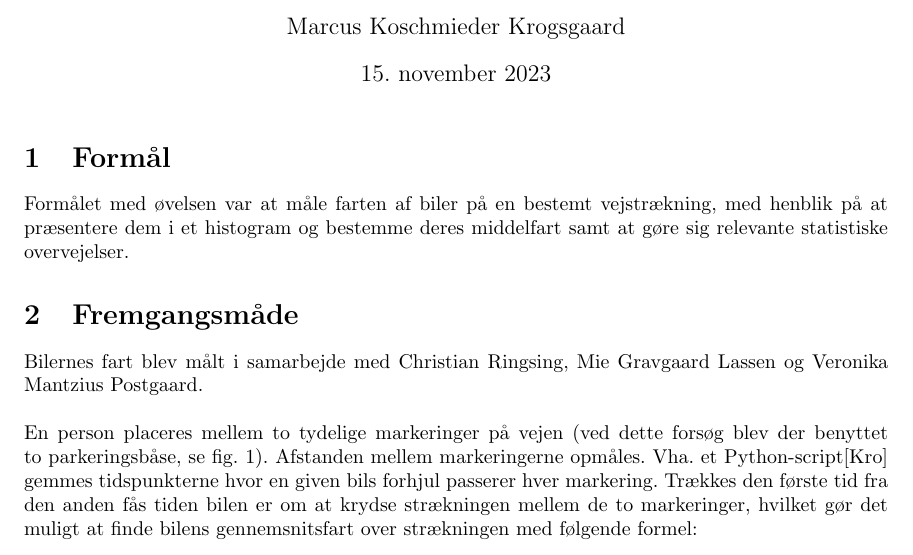
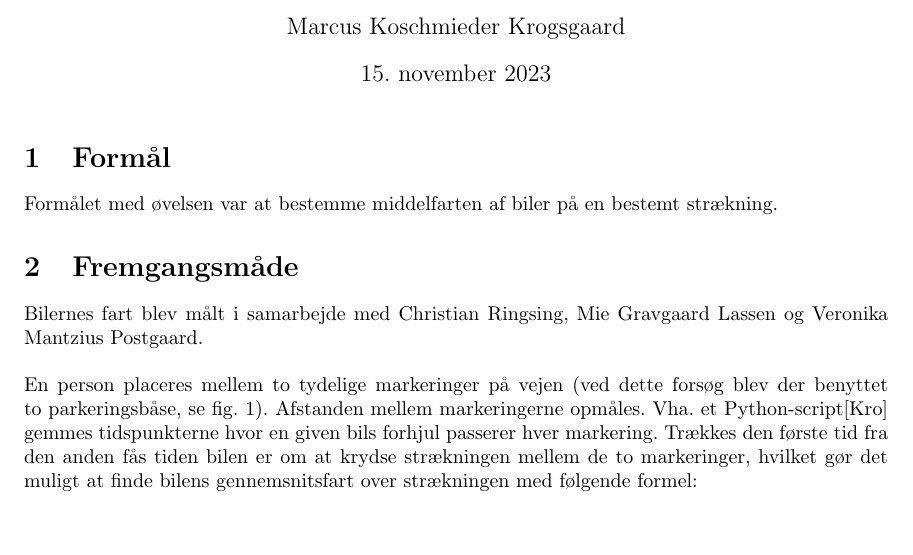
Before and after one commit to Focus9752/MekRelLab, a LaTeX document (Lab 9 og 10 - biler/rapport/main.tex): part of page 1 of 2, cut so that both start at the same text, the shorter picture padded with empty space. Compiled offline with pdfLaTeX.

Commit message:
Update main.tex

```diff
--- a/Lab 9 og 10 - biler/rapport/main.tex
+++ b/Lab 9 og 10 - biler/rapport/main.tex
@@ -28,8 +28,7 @@ sorting=nyt
 \maketitle
 
 \section{Formål}
-Formålet med øvelsen var at måle farten af biler på en bestemt vejstrækning, med henblik på at præsentere dem i et histogram og bestemme deres middelfart samt at gøre sig relevante statistiske overvejelser.
-
+Formålet med øvelsen var at bestemme middelfarten af biler på en bestemt strækning.
 \section{Fremgangsmåde}
 Bilernes fart blev målt i samarbejde med Christian Ringsing, Mie Gravgaard Lassen og Veronika Mantzius Postgaard.\\
 \\En person placeres mellem to tydelige markeringer på vejen (ved dette forsøg blev der benyttet to parkeringsbåse, se fig. \ref{fig:pplads}). Afstanden mellem markeringerne opmåles. Vha. et Python-script\cite{timescript} gemmes tidspunkterne hvor en given bils forhjul passerer hver markering. Trækkes den første tid fra den anden fås tiden bilen er om at krydse strækningen mellem de to markeringer, hvilket gør det muligt at finde bilens gennemsnitsfart over strækningen med følgende formel:
```
